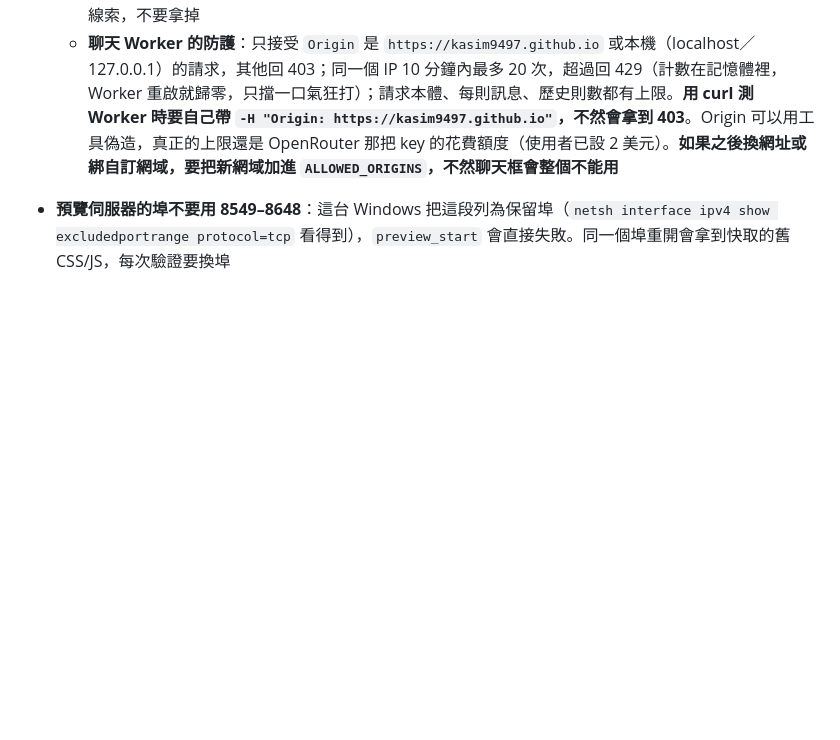
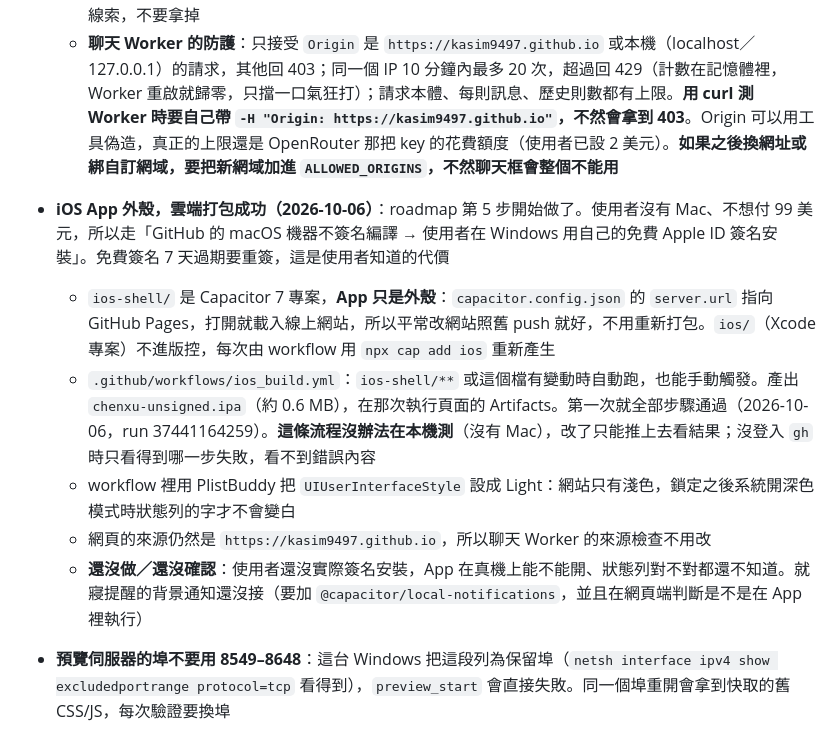
Before and after one commit to kasim9497/my-morning-brief0, a Markdown page: CLAUDE.md, the part around the change. GitHub-like rendering; blank space fills up the shorter version.

Commit message:
Document the iOS shell app and its build workflow
Co-Authored-By: Claude Opus 5.5 <noreply@anthropic.com>

```diff
--- a/CLAUDE.md
+++ b/CLAUDE.md
@@ -119,6 +119,12 @@
   - **錯題本的 key 改用題庫編號**：看圖題的題目文字會重複（例如兩題都叫「自行車騎士手勢預告即將」但圖不同），所以 `generate_brief.py` 把題庫原本的編號留在 `qid`，`quizMistakes.js` 的 `mistakeKey(q)` 用 `qid`，沒有 `qid` 的舊資料才退回用題目文字。`resolveMistake()` 現在收整個題目物件，不是題目文字
   - **作息的刪除入口**：「每週安排」卡片右上角多了「編輯／完成」，按了每一列都滑開露出刪除鈕（`.is-editing`）。向左滑還是可以用。使用者要求拿掉「向左滑可以刪除」的提示字之後，這是唯一看得到的線索，不要拿掉
   - **聊天 Worker 的防護**：只接受 `Origin` 是 `https://kasim9497.github.io` 或本機（localhost／127.0.0.1）的請求，其他回 403；同一個 IP 10 分鐘內最多 20 次，超過回 429（計數在記憶體裡，Worker 重啟就歸零，只擋一口氣狂打）；請求本體、每則訊息、歷史則數都有上限。**用 curl 測 Worker 時要自己帶 `-H "Origin: https://kasim9497.github.io"`，不然會拿到 403**。Origin 可以用工具偽造，真正的上限還是 OpenRouter 那把 key 的花費額度（使用者已設 2 美元）。**如果之後換網址或綁自訂網域，要把新網域加進 `ALLOWED_ORIGINS`，不然聊天框會整個不能用**
+- **iOS App 外殼，雲端打包成功（2026-10-06）**：roadmap 第 5 步開始做了。使用者沒有 Mac、不想付 99 美元，所以走「GitHub 的 macOS 機器不簽名編譯 → 使用者在 Windows 用自己的免費 Apple ID 簽名安裝」。免費簽名 7 天過期要重簽，這是使用者知道的代價
+  - `ios-shell/` 是 Capacitor 7 專案，**App 只是外殼**：`capacitor.config.json` 的 `server.url` 指向 GitHub Pages，打開就載入線上網站，所以平常改網站照舊 push 就好，不用重新打包。`ios/`（Xcode 專案）不進版控，每次由 workflow 用 `npx cap add ios` 重新產生
+  - `.github/workflows/ios_build.yml`：`ios-shell/**` 或這個檔有變動時自動跑，也能手動觸發。產出 `chenxu-unsigned.ipa`（約 0.6 MB），在那次執行頁面的 Artifacts。第一次就全部步驟通過（2026-10-06，run 37441164259）。**這條流程沒辦法在本機測**（沒有 Mac），改了只能推上去看結果；沒登入 `gh` 時只看得到哪一步失敗，看不到錯誤內容
+  - workflow 裡用 PlistBuddy 把 `UIUserInterfaceStyle` 設成 Light：網站只有淺色，鎖定之後系統開深色模式時狀態列的字才不會變白
+  - 網頁的來源仍然是 `https://kasim9497.github.io`，所以聊天 Worker 的來源檢查不用改
+  - **還沒做／還沒確認**：使用者還沒實際簽名安裝，App 在真機上能不能開、狀態列對不對都還不知道。就寢提醒的背景通知還沒接（要加 `@capacitor/local-notifications`，並且在網頁端判斷是不是在 App 裡執行）
 - **預覽伺服器的埠不要用 8549–8648**：這台 Windows 把這段列為保留埠（`netsh interface ipv4 show excludedportrange protocol=tcp` 看得到），`preview_start` 會直接失敗。同一個埠重開會拿到快取的舊 CSS/JS，每次驗證要換埠
 
 ## 待辦／已知問題
```
